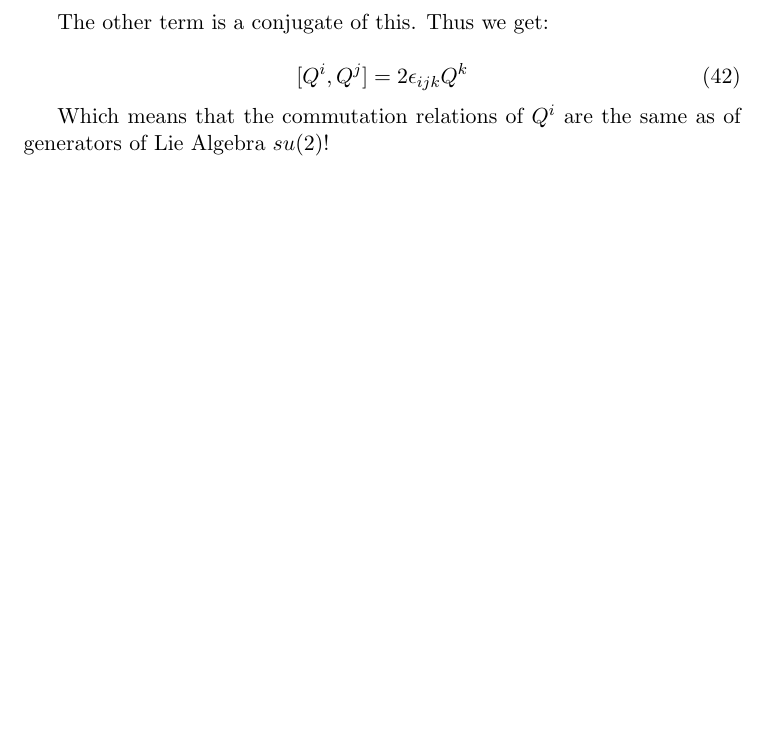
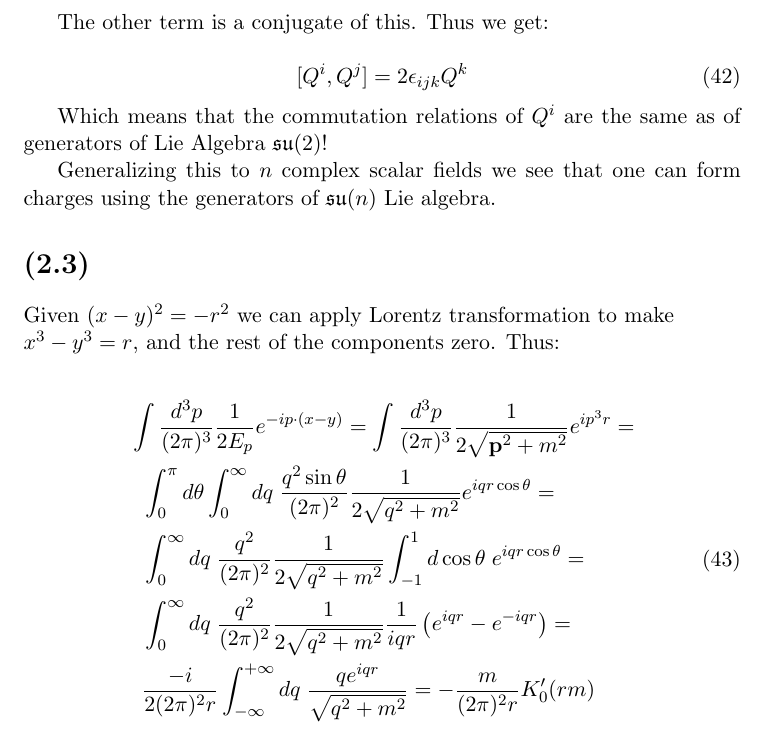
Before and after one commit to indutny/ps-qft, a LaTeX document (problems-2.tex): part of page 6 of 6, cut so that both start at the same text, the shorter picture padded with empty space. Compiled offline with pdfLaTeX.

Commit message:
complete problemset 2

```diff
--- a/problems-2.tex
+++ b/problems-2.tex
@@ -2,6 +2,7 @@
 
 \usepackage{amsmath}
 \usepackage{amsthm}
+\usepackage{amsfonts}
 \usepackage{slashed}
 
 \title{P\&S QFT - Chapter 2 problems}
@@ -389,6 +390,37 @@ The other term is a conjugate of this. Thus we get:
 \end{equation}
 
 Which means that the commutation relations of $Q^i$ are the same as of
-generators of Lie Algebra $su(2)$!
+generators of Lie Algebra $\mathfrak{su}(2)$!
+
+Generalizing this to $n$ complex scalar fields we see that one can
+form charges using the generators of $\mathfrak{su}(n)$ Lie algebra.
+
+\section*{(2.3)}
+
+Given $(x - y)^2 = -r^2$ we can apply Lorentz transformation to make
+\hfill\break $x^3 - y^3 = r$, and the rest of the components zero.
+Thus:
+
+\begin{equation}
+\begin{split}
+& \int \frac{d^3p}{(2 \pi)^3} \frac{1}{2 E_p} e^{-i p \cdot (x - y)} =
+  \int \frac{d^3p}{(2 \pi)^3} \frac{1}{2 \sqrt{\mathbf{p}^2 + m^2}}
+    e^{i p^3 r } = \\
+& \; \; \int_0^\pi d\theta \int_0^\infty dq \;
+  \frac{q^2 \sin{\theta}}{(2 \pi)^2} \frac{1}{2 \sqrt{q^2 + m^2}}
+  e^{i q r \cos{\theta} } = \\
+& \; \; \int_0^\infty dq \;
+  \frac{q^2}{(2 \pi)^2} \frac{1}{2 \sqrt{q^2 + m^2}}
+  \int_{-1}^1 d\cos{\theta} \; e^{i q r \cos{\theta} } = \\
+& \; \; \int_0^\infty dq \;
+  \frac{q^2}{(2 \pi)^2} \frac{1}{2 \sqrt{q^2 + m^2}}
+  \frac{1}{i q r} \left( e^{iqr} - e^{-iqr} \right) = \\
+& \; \; \frac{-i}{2 (2 \pi)^2 r} \int_{-\infty}^{+\infty} dq \;
+  \frac{q e^{iqr}}{\sqrt{q^2 + m^2}} =
+-\frac{m}{(2 \pi)^2 r} K'_0(rm)
+\end{split}
+\end{equation}
+
+
 
 \end{document}
```
Also changed, not shown: problems-2.pdf.
